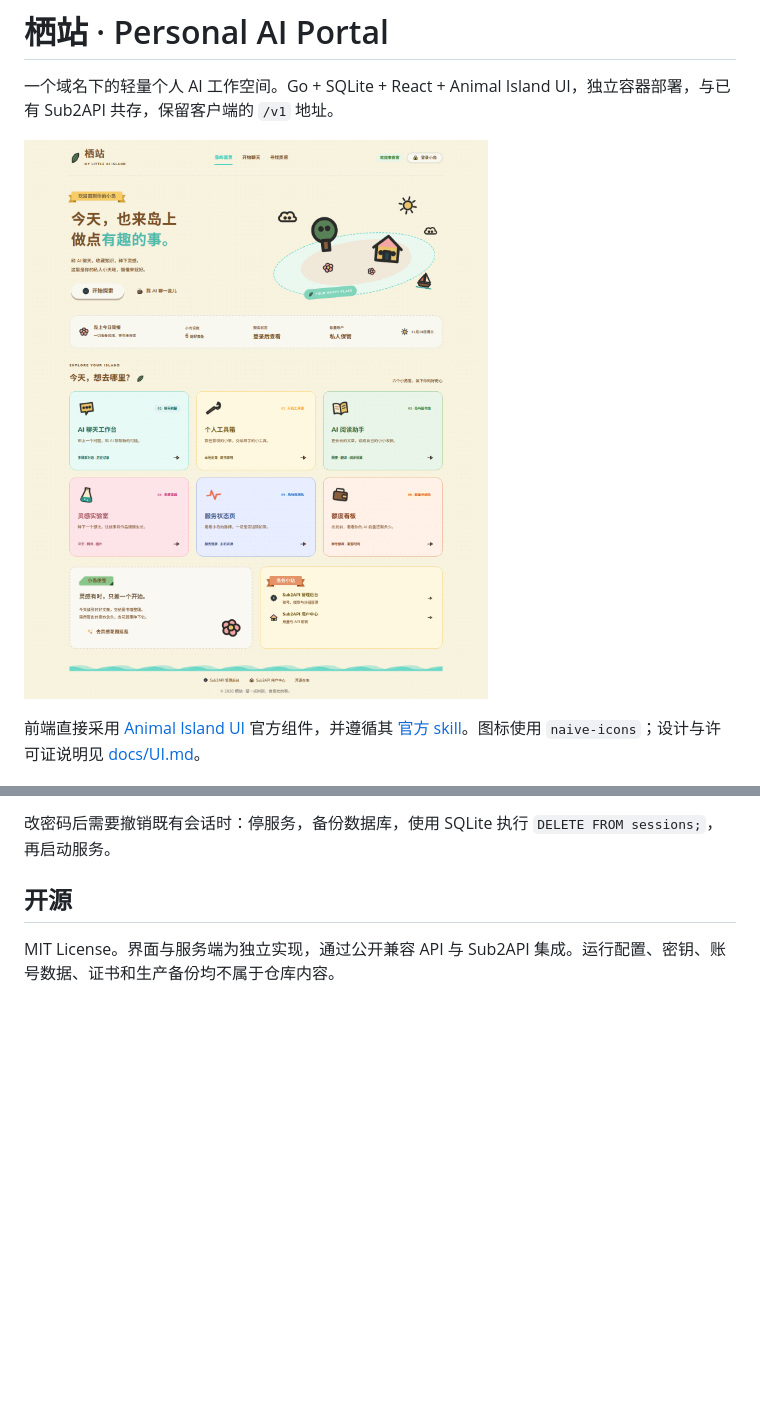
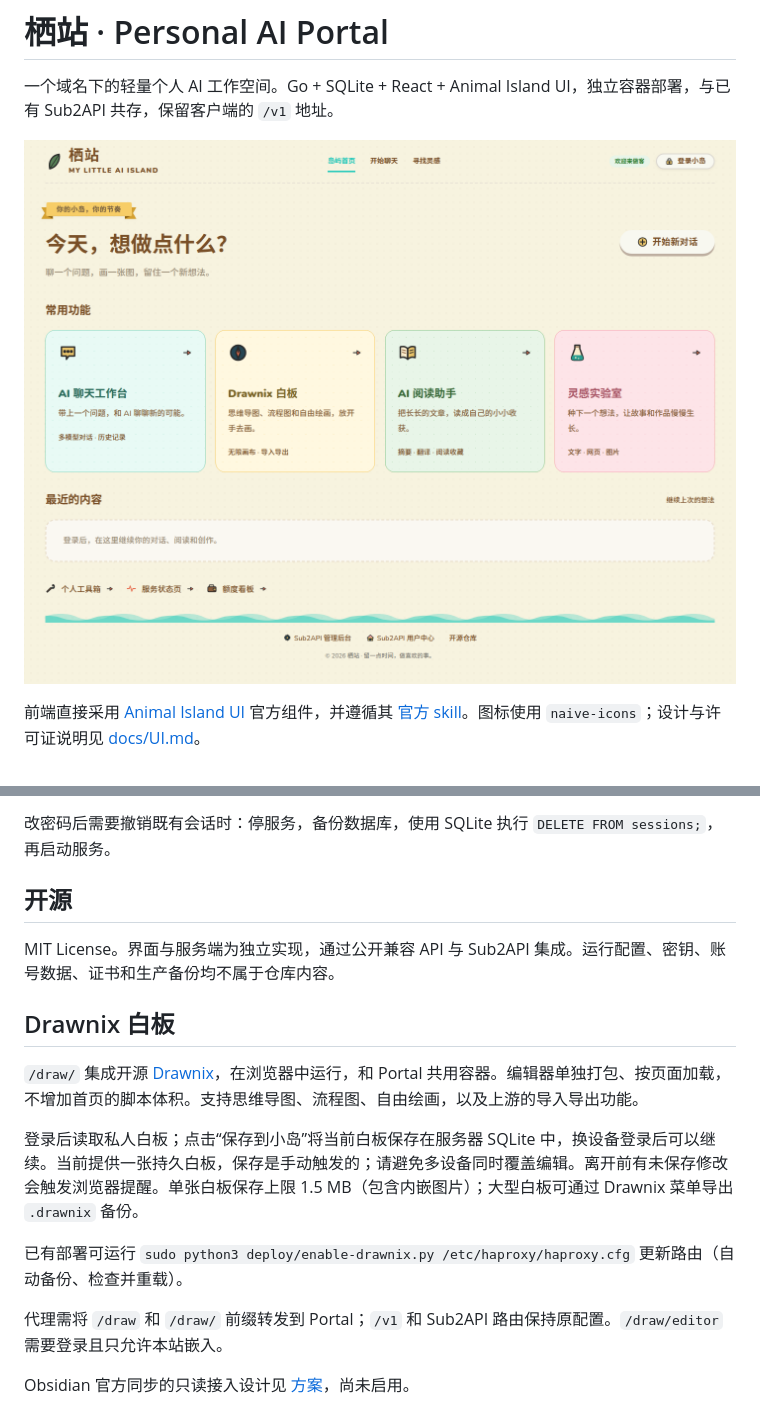
Before and after one commit to motoneko/personal-ai-portal, a Markdown page: README.md, 2 parts joined by grey strips. Drawn GitHub-style; pictures changed too: docs/home-desktop.png; blank space fills up the shorter version.

Commit message:
Add private Drawnix whiteboard and simplify responsive portal layout

```diff
--- a/README.md
+++ b/README.md
@@ -142,3 +142,15 @@ docker compose up -d --build
 ## 开源
 
 MIT License。界面与服务端为独立实现，通过公开兼容 API 与 Sub2API 集成。运行配置、密钥、账号数据、证书和生产备份均不属于仓库内容。
+
+## Drawnix 白板
+
+`/draw/` 集成开源 [Drawnix](https://github.com/plait-board/drawnix)，在浏览器中运行，和 Portal 共用容器。编辑器单独打包、按页面加载，不增加首页的脚本体积。支持思维导图、流程图、自由绘画，以及上游的导入导出功能。
+
+登录后读取私人白板；点击“保存到小岛”将当前白板保存在服务器 SQLite 中，换设备登录后可以继续。当前提供一张持久白板，保存是手动触发的；请避免多设备同时覆盖编辑。离开前有未保存修改会触发浏览器提醒。单张白板保存上限 1.5 MB（包含内嵌图片）；大型白板可通过 Drawnix 菜单导出 `.drawnix` 备份。
+
+已有部署可运行 `sudo python3 deploy/enable-drawnix.py /etc/haproxy/haproxy.cfg` 更新路由（自动备份、检查并重载）。
+
+代理需将 `/draw` 和 `/draw/` 前缀转发到 Portal；`/v1` 和 Sub2API 路由保持原配置。`/draw/editor` 需要登录且只允许本站嵌入。
+
+Obsidian 官方同步的只读接入设计见 [方案](docs/OBSIDIAN.md)，尚未启用。
```
Also changed, not shown: docs/OBSIDIAN.md (added, +25 -0 lines), docs/UI.md (+9 -1 lines), docs/home-mobile.png, 15 other files.
